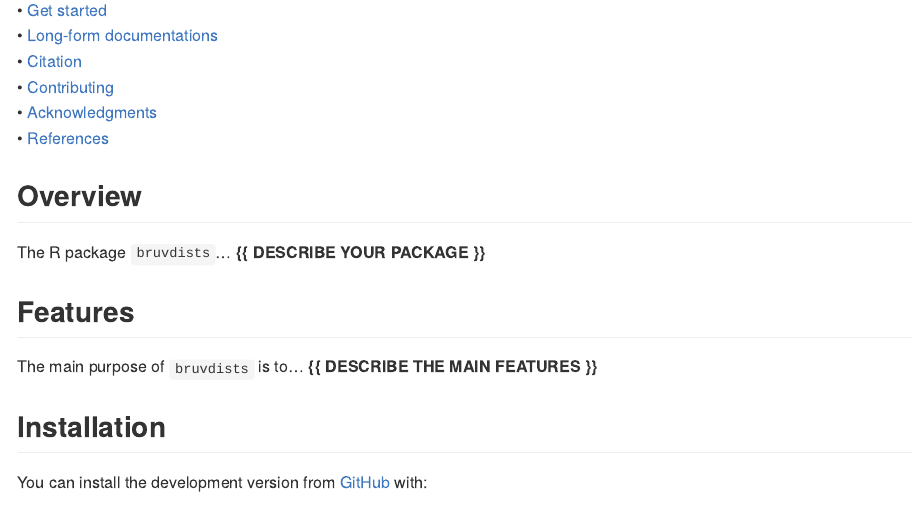
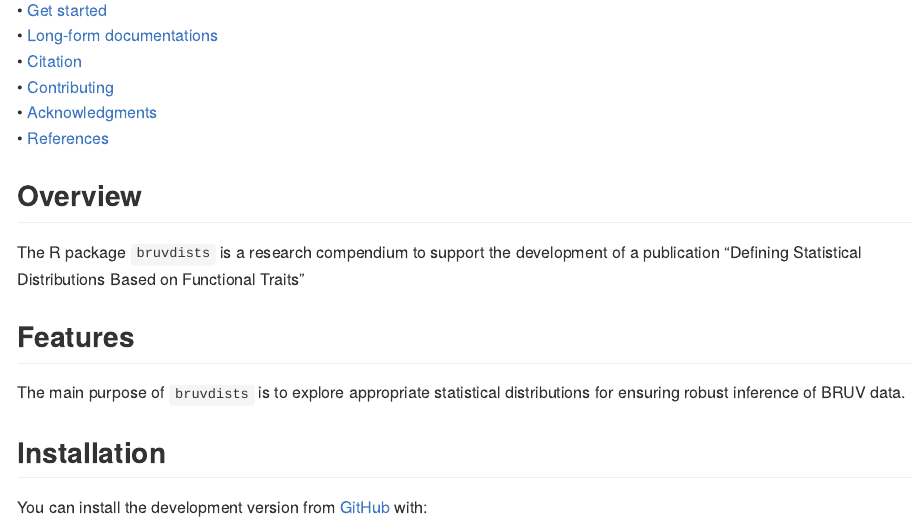
Before and after one commit to open-AIMS/bruvdists, an R Markdown document (README.Rmd): the page in a window 1100 px wide, from 190 px down. The pictures show the output file README.md that the author committed with the source, drawn offline in the style of GitHub; badge pictures from the web are left out.

Commit message:
update readme

```diff
--- a/README.Rmd
+++ b/README.Rmd
@@ -46,13 +46,13 @@ bruvdists <img src="man/figures/package-sticker.png" align="right" style="float:
 ## Overview
 
 
-The R package `bruvdists`... **{{ DESCRIBE YOUR PACKAGE }}**
+The R package `bruvdists` is a research compendium to support the development of a publication "Defining Statistical Distributions Based on Functional Traits"
 
 
 
 ## Features
 
-The main purpose of `bruvdists` is to... **{{ DESCRIBE THE MAIN FEATURES }}**
+The main purpose of `bruvdists` is to explore appropriate statistical distributions for ensuring robust inference of BRUV data.
 
 
 
```
Also changed, not shown: README.md.
